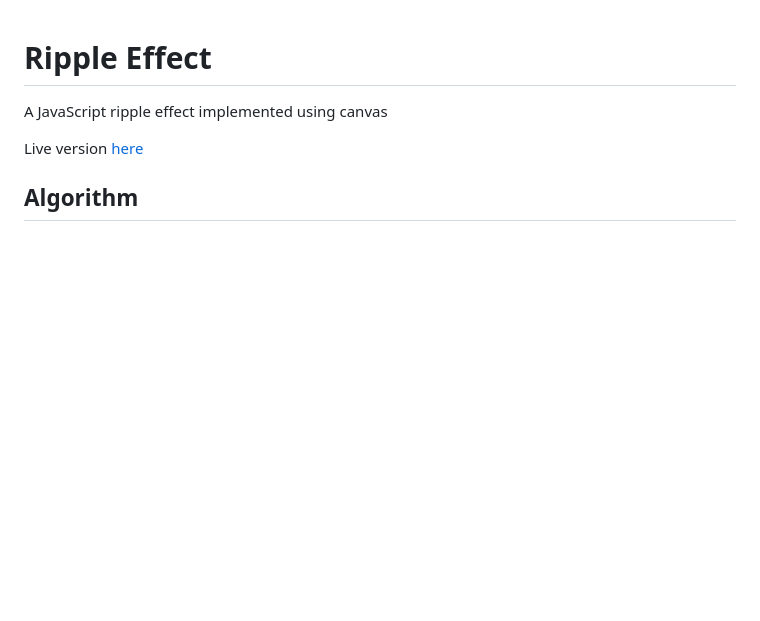
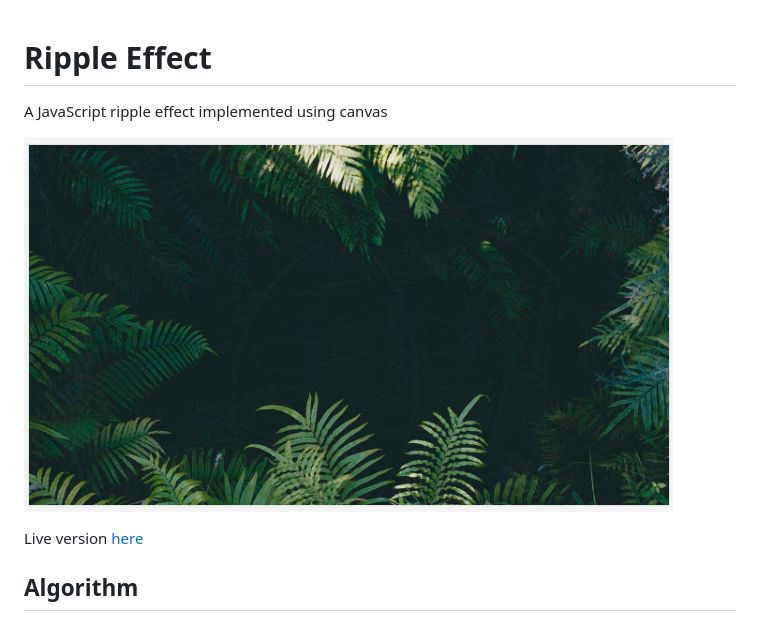
Before and after one commit to victorqribeiro/rippleEffect, a Markdown page: README.md, the part around the change. Rendered like a GitHub page; pictures changed too: screenshot.png (added); blank space fills up the shorter version.

```diff
--- a/README.md
+++ b/README.md
@@ -1,6 +1,8 @@
 # Ripple Effect
 
 A JavaScript ripple effect implemented using canvas
+
+![screenshot](screenshot.png)
 
 Live version [here](https://victorribeiro.com/rippleEffect)
 
```
